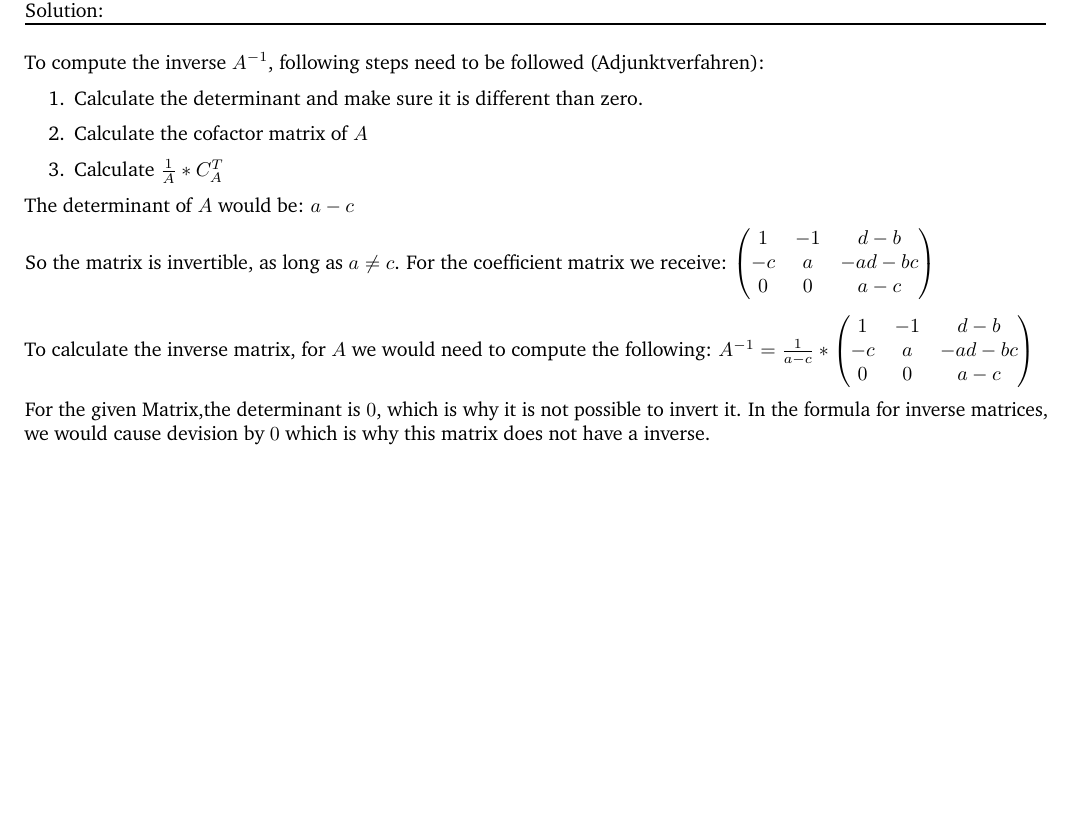
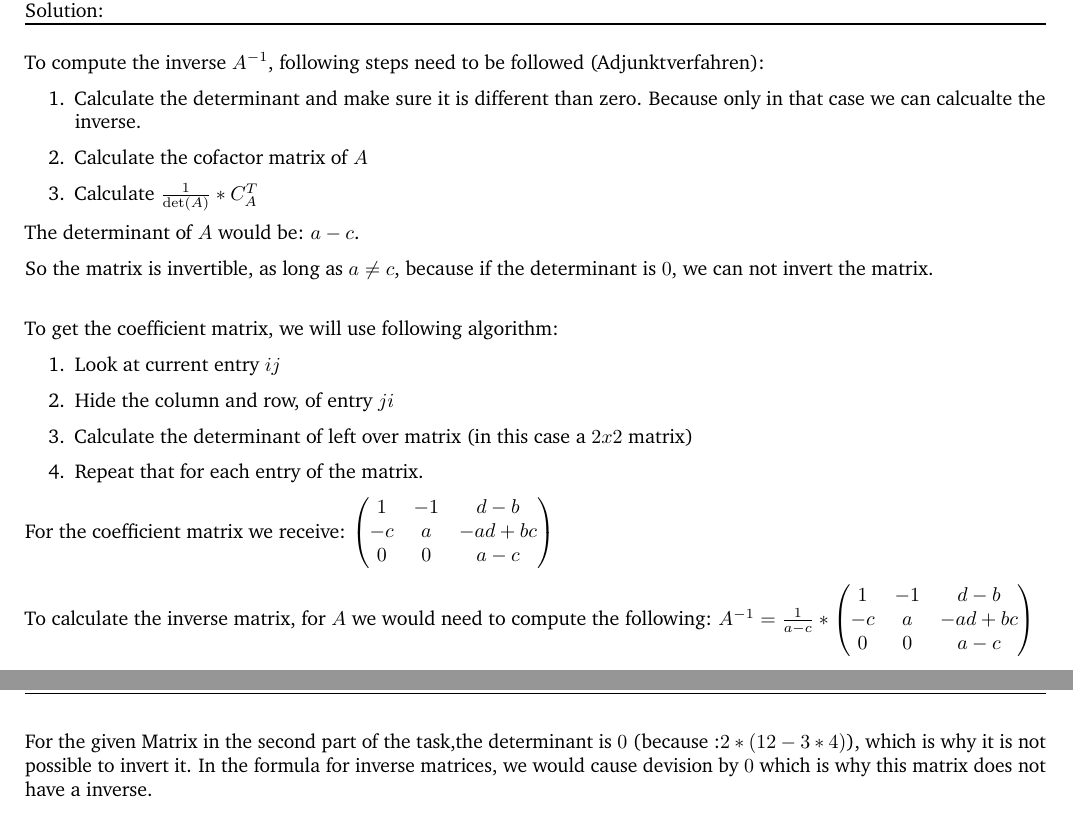
Before and after one commit to ucc-et/tu-darmstadt-master, a LaTeX problem sheet (S-2/SML/assignment-1/main.tex): part of page 5 of 22 before the commit and two parts of pages 5 and 6 of 22 after it, the two joined at a grey line, cut so that both start at the same text, the shorter picture padded with empty space. Compiled offline with pdfLaTeX.

Commit message:
implement feedback by louis

```diff
--- a/S-2/SML/assignment-1/main.tex
+++ b/S-2/SML/assignment-1/main.tex
@@ -306,23 +306,31 @@ is it still invertible? Give an explanation.
 
 To compute the inverse $A^{-1}$, following steps need to be followed (Adjunktverfahren):
 \begin{enumerate}
-    \item Calculate the determinant and make sure it is different than zero.
+    \item Calculate the determinant and make sure it is different than zero. Because only in that case we can calcualte the inverse.
     \item Calculate the cofactor matrix of $A$
-    \item Calculate $\frac{1}{A}*C_A^T$
+    \item Calculate $\frac{1}{\det(A)}*C_A^T$
 \end{enumerate}
 
-The determinant of $A$ would be: $a-c$
+The determinant of $A$ would be: $a-c$.
 
-So the matrix is invertible, as long as $a \ne c$.
+So the matrix is invertible, as long as $a \ne c$, because if the determinant is $0$, we can not invert the matrix.\\
+
+To get the coefficient matrix, we will use following algorithm:
+\begin{enumerate}
+    \item Look at current entry $ij$
+    \item Hide the column and row, of entry $ji$
+    \item Calculate the determinant of left over matrix (in this case a $2x2$ matrix)
+    \item Repeat that for each entry of the matrix.
+\end{enumerate}
 For the coefficient matrix we receive: $\begin{pmatrix}
-    1 & -1 & d-b\\-c & a & -ad-bc \\ 0 & 0 & a-c
+    1 & -1 & d-b\\-c & a & -ad+bc \\ 0 & 0 & a-c
 \end{pmatrix}$\\
 
 To calculate the inverse matrix, for $A$ we would need to compute the following: $A^{-1}=\frac{1}{a-c}*\begin{pmatrix}
-    1 & -1 & d-b\\-c & a & -ad-bc \\ 0 & 0 & a-c
+    1 & -1 & d-b\\-c & a & -ad+bc \\ 0 & 0 & a-c
 \end{pmatrix}$
 
-For the given Matrix,the determinant is $0$, which is why it is not possible to invert it. In the formula for inverse matrices, we would cause devision by $0$ which is why this matrix does not have a inverse.
+For the given Matrix in the second part of the task,the determinant is $0$ (because :$2*(12-3*4)$), which is why it is not possible to invert it. In the formula for inverse matrices, we would cause devision by $0$ which is why this matrix does not have a inverse.
 
 \end{solution}
 \end{subtask}
```
Also changed, not shown: S-2/SML/assignment-1/main.tex (31 more changed lines).
